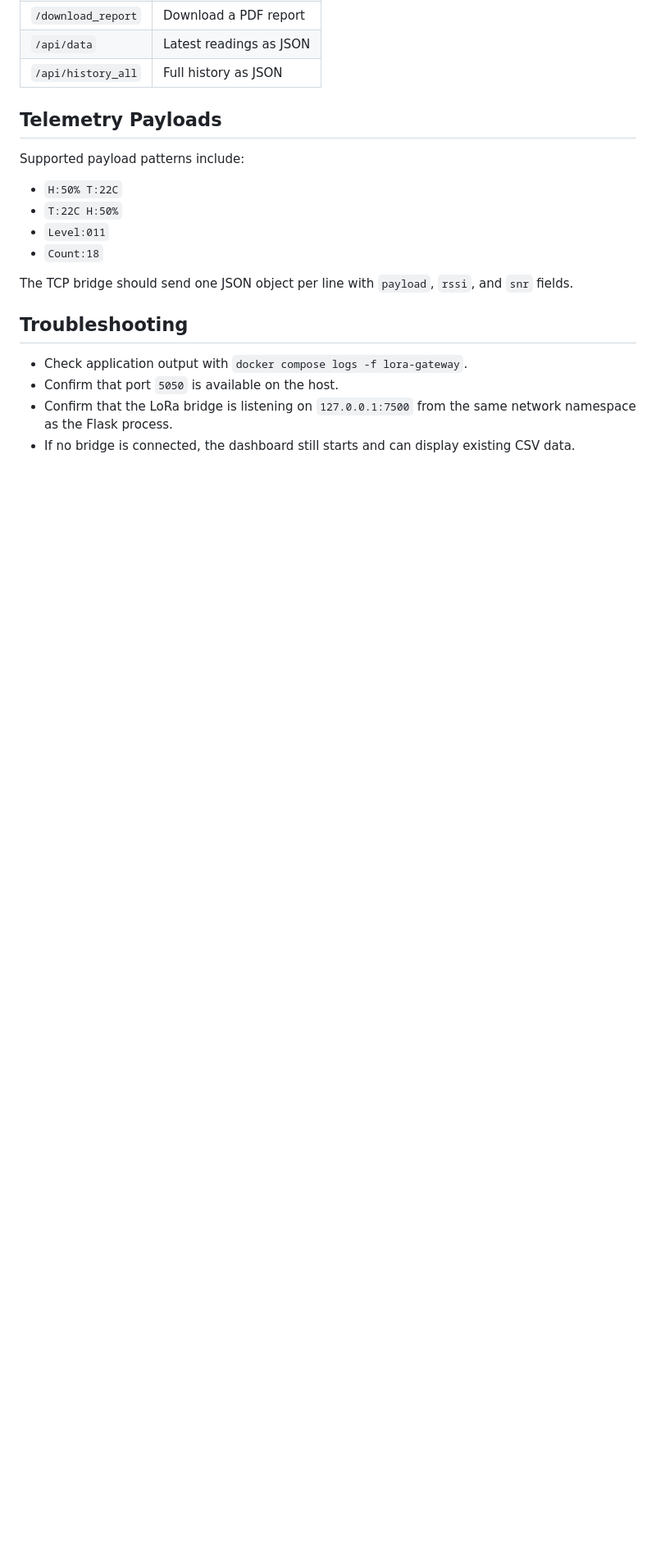
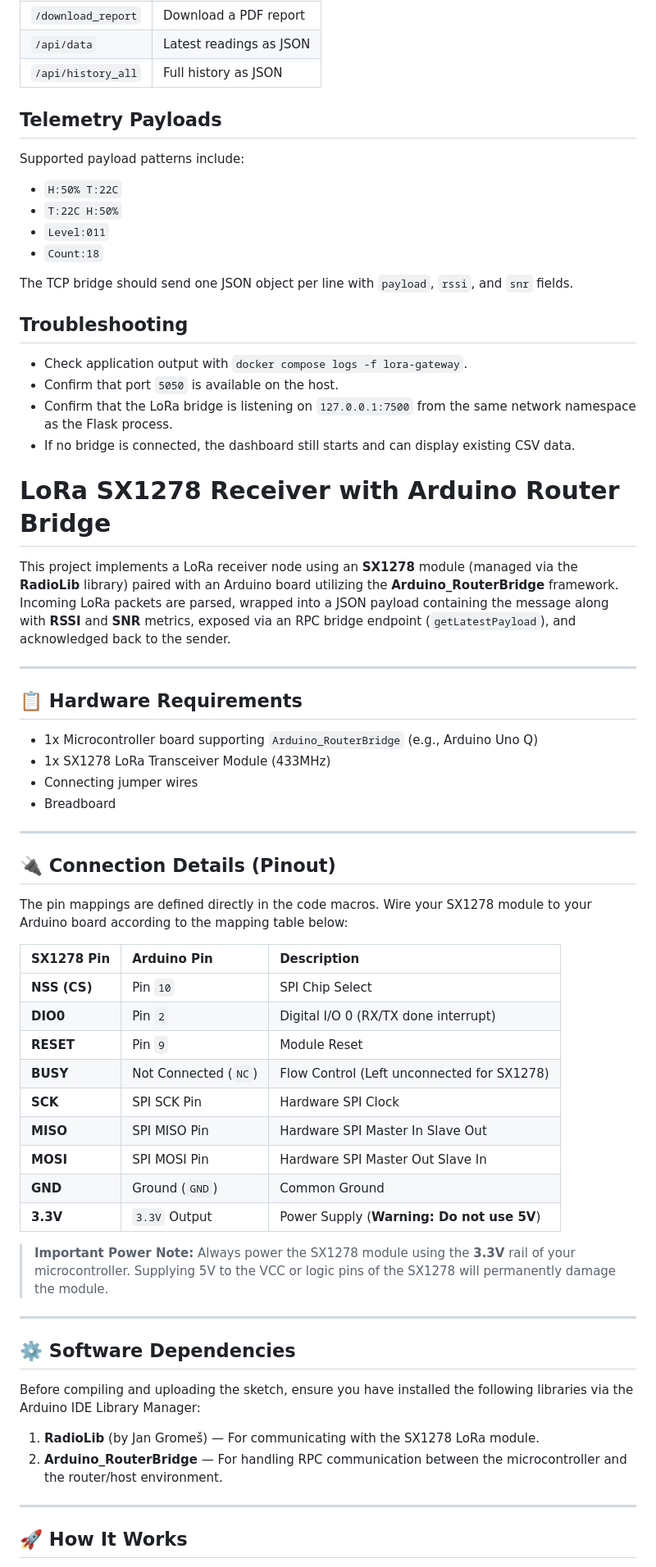
Before and after one commit to SARATH-SANTHOSH/Physical-AI-Project, a Markdown page: README.md, the part around one of its changes. Shown at 82% size. Drawn GitHub-style; blank space fills up the shorter version.

```diff
--- a/README.md
+++ b/README.md
@@ -128,3 +128,49 @@ The TCP bridge should send one JSON object per line with `payload`, `rssi`, and
 - Confirm that the LoRa bridge is listening on `127.0.0.1:7500` from the same network namespace as the Flask process.
 - If no bridge is connected, the dashboard still starts and can display existing CSV data.
 
+# LoRa SX1278 Receiver with Arduino Router Bridge
+
+This project implements a LoRa receiver node using an **SX1278** module (managed via the **RadioLib** library) paired with an Arduino board utilizing the **Arduino_RouterBridge** framework. Incoming LoRa packets are parsed, wrapped into a JSON payload containing the message along with **RSSI** and **SNR** metrics, exposed via an RPC bridge endpoint (`getLatestPayload`), and acknowledged back to the sender.
+
+---
+
+## 📋 Hardware Requirements
+
+* 1x Microcontroller board supporting `Arduino_RouterBridge` (e.g., Arduino Uno Q)
+* 1x SX1278 LoRa Transceiver Module (433MHz)
+* Connecting jumper wires
+* Breadboard
+
+---
+
+## 🔌 Connection Details (Pinout)
+
+The pin mappings are defined directly in the code macros. Wire your SX1278 module to your Arduino board according to the mapping table below:
+
+| SX1278 Pin | Arduino Pin | Description |
+| :--- | :--- | :--- |
+| **NSS (CS)** | Pin `10` | SPI Chip Select |
+| **DIO0** | Pin `2` | Digital I/O 0 (RX/TX done interrupt) |
+| **RESET** | Pin `9` | Module Reset |
+| **BUSY** | Not Connected (`NC`) | Flow Control (Left unconnected for SX1278) |
+| **SCK** | SPI SCK Pin | Hardware SPI Clock |
+| **MISO** | SPI MISO Pin | Hardware SPI Master In Slave Out |
+| **MOSI** | SPI MOSI Pin | Hardware SPI Master Out Slave In |
+| **GND** | Ground (`GND`) | Common Ground |
+| **3.3V** | `3.3V` Output | Power Supply (**Warning: Do not use 5V**) |
+
+> **Important Power Note:** Always power the SX1278 module using the **3.3V** rail of your microcontroller. Supplying 5V to the VCC or logic pins of the SX1278 will permanently damage the module.
+
+---
+
+## ⚙️ Software Dependencies
+
+Before compiling and uploading the sketch, ensure you have installed the following libraries via the Arduino IDE Library Manager:
+
+1. **RadioLib** (by Jan Gromeš) — For communicating with the SX1278 LoRa module.
+2. **Arduino_RouterBridge** — For handling RPC communication between the microcontroller and the router/host environment.
+
+---
+
+## 🚀 How It Works
+
```
Also changed, not shown: other parts of README.md (+17 -0 lines).
